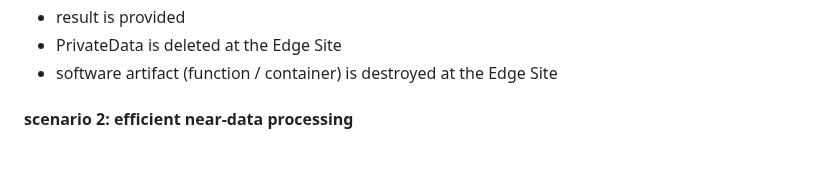
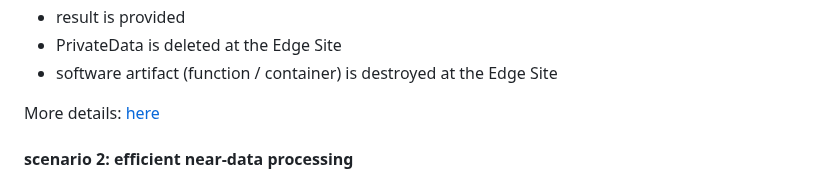
Before and after one commit to Prometheus-X-association/edge-computing, a Markdown page: docs/design-document.md, the part around the change. GitHub-like rendering; blank space fills up the shorter version.

```diff
--- a/docs/design-document.md
+++ b/docs/design-document.md
@@ -78,6 +78,8 @@ A bullet point list is recommended._
   - result is provided
   - PrivateData is deleted at the Edge Site
   - software artifact (function / container) is destroyed at the Edge Site
+
+More details: [here](##dynamic-behaviour)
 
 #### scenario 2: efficient near-data processing
   - General BB triggers a processing function to be executed on PrivateData
```
